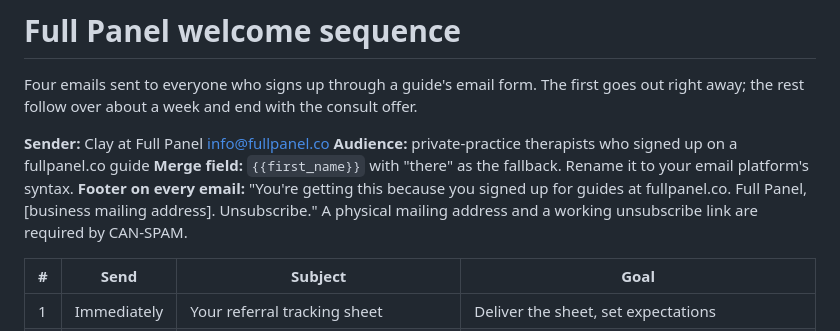
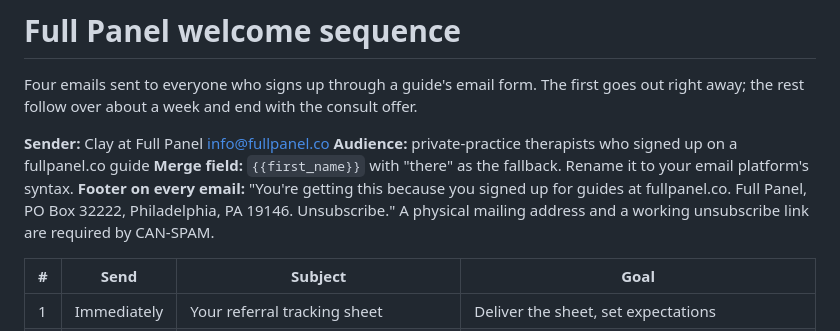
Before and after one commit to clay501/full-panel, a Markdown page: docs/emails/welcome-sequence.md, the part around the change. GitHub-like rendering.

```diff
--- a/docs/emails/welcome-sequence.md
+++ b/docs/emails/welcome-sequence.md
@@ -5,7 +5,7 @@ Four emails sent to everyone who signs up through a guide's email form. The firs
 **Sender:** Clay at Full Panel <info@fullpanel.co>
 **Audience:** private-practice therapists who signed up on a fullpanel.co guide
 **Merge field:** `{{first_name}}` with "there" as the fallback. Rename it to your email platform's syntax.
-**Footer on every email:** "You're getting this because you signed up for guides at fullpanel.co. Full Panel, [business mailing address]. Unsubscribe." A physical mailing address and a working unsubscribe link are required by CAN-SPAM.
+**Footer on every email:** "You're getting this because you signed up for guides at fullpanel.co. Full Panel, PO Box 32222, Philadelphia, PA 19146. Unsubscribe." A physical mailing address and a working unsubscribe link are required by CAN-SPAM.
 
 | # | Send | Subject | Goal |
 | --- | --- | --- | --- |
```
Also changed, not shown: README.md (+1 -1 lines).
